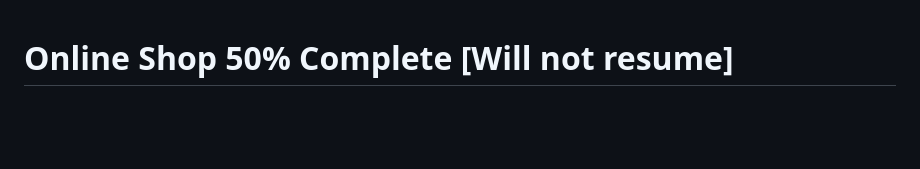
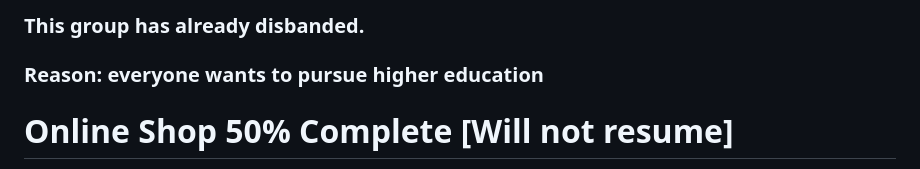
Before and after one commit to ArchiveWarehouse/college-coursework, a Markdown page: 2023/50%_Complete/README.md, the part around the change. Rendered like a GitHub page; blank space fills up the shorter version.

```diff
--- a/2023/50%_Complete/README.md
+++ b/2023/50%_Complete/README.md
@@ -1,4 +1,5 @@
-
+### This group has already disbanded.
+### Reason: everyone wants to pursue higher education
 # Online Shop 50% Complete [Will not resume]
 
 
```
